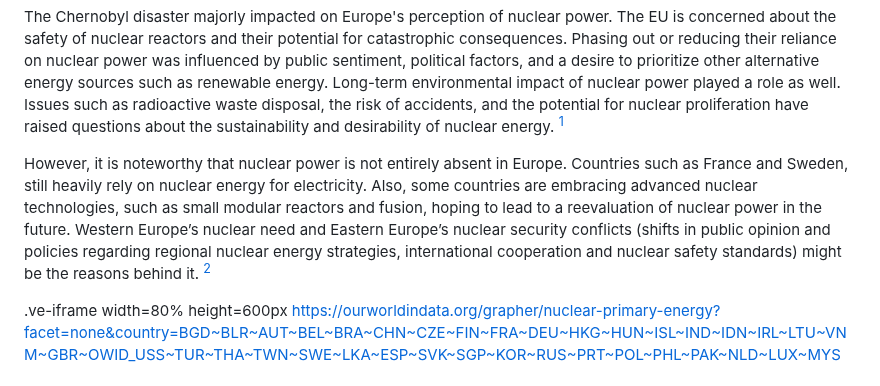
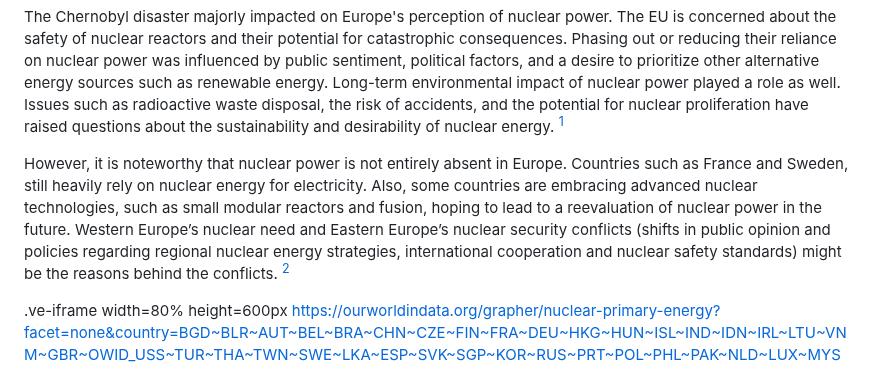
Before and after one commit to digbmc/reactor-jct, a Markdown page: present-and-future.md, the part around the change. Drawn GitHub-style.

```diff
--- a/present-and-future.md
+++ b/present-and-future.md
@@ -29,7 +29,7 @@ Prokip, Andrian. “Anniversary of Chernobyl Finds European Nuclear Power at a C
 Thomas, S. D. The Realities of Nuclear Power: International Economic and Regulatory Experience. Cambridge University Press, 1988, https://tripod.brynmawr.edu/permalink/01TRI_INST/1ijd0uu/alma991003033149704921. Accessed 7 July 2023;
 and Росатом Госкорпорация «Росатом» ядерные технологии атомная энергетика АЭС ядерная медицина. 14:37 2021, https://www.rosatom.ru/journalist/news/energoblok-1-belorusskoy-aes-prinyat-v-promyshlennuyu-ekspluatatsiyu/. Accessed 7 July 2023.
 
-However, it is noteworthy that nuclear power is not entirely absent in Europe. Countries such as France and Sweden, still heavily rely on nuclear energy for electricity. Also, some countries are embracing advanced nuclear technologies, such as small modular reactors and fusion, hoping to lead to a reevaluation of nuclear power in the future. Western Europe’s nuclear need and Eastern Europe’s nuclear security conflicts (shifts in public opinion and policies regarding regional nuclear energy strategies, international cooperation and nuclear safety standards) might be the reasons behind it. [^2]
+However, it is noteworthy that nuclear power is not entirely absent in Europe. Countries such as France and Sweden, still heavily rely on nuclear energy for electricity. Also, some countries are embracing advanced nuclear technologies, such as small modular reactors and fusion, hoping to lead to a reevaluation of nuclear power in the future. Western Europe’s nuclear need and Eastern Europe’s nuclear security conflicts (shifts in public opinion and policies regarding regional nuclear energy strategies, international cooperation and nuclear safety standards) might be the reasons behind the conflicts. [^2]
 
 [^2]: See:
 Faulder, DOMINIC. “Asia’s Nuclear Power Dilemma: Ukraine War Drives Energy Turnarounds.” Nikkei Asia, 20 Apr. 2022, https://asia.nikkei.com/Spotlight/The-Big-Story/Asia-s-nuclear-power-dilemma-Ukraine-war-drives-energy-turnarounds. Accessed 7 July 2023;
```
